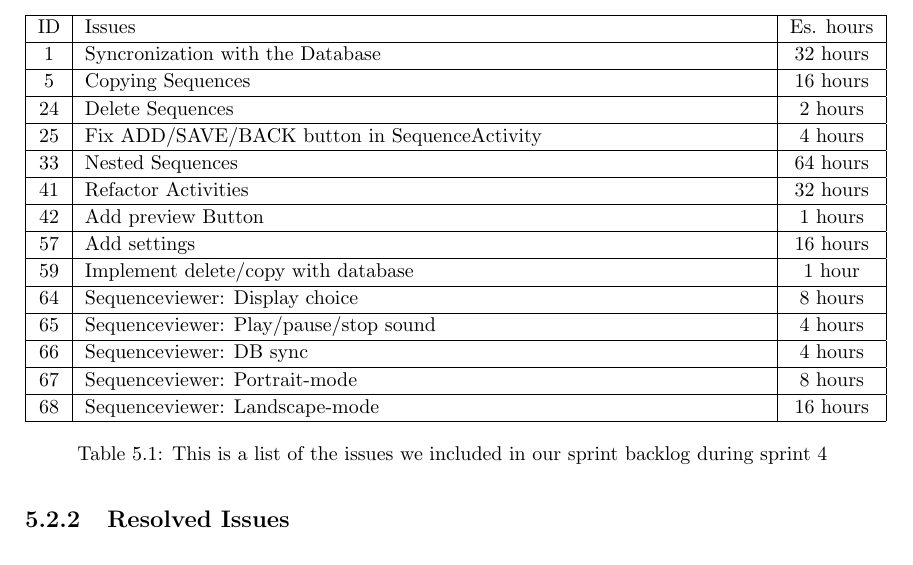
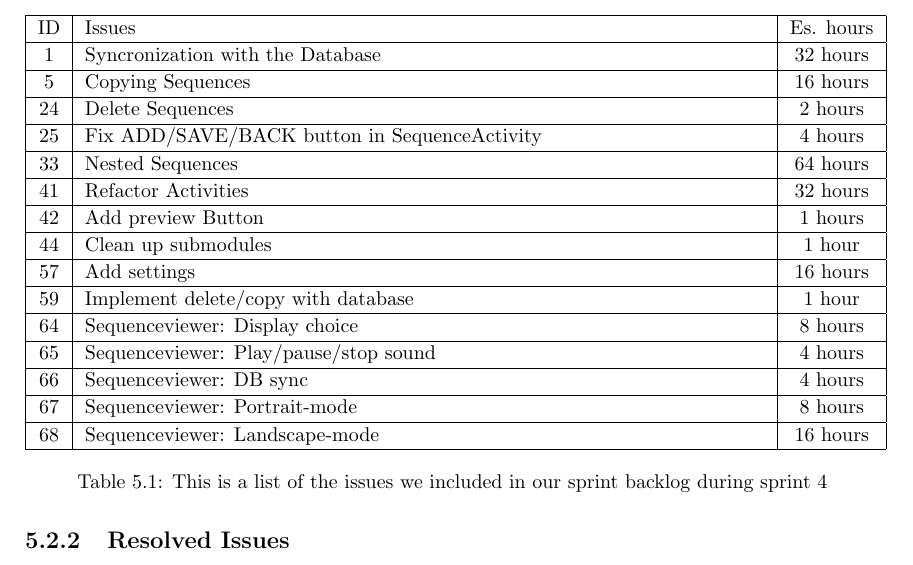
Before and after one commit to commentatorboy/sw607f14, a LaTeX thesis (Report/Report.tex, which reads Report/Sprints/Sprint4/SprintOverview/SprintBacklog.tex): part of page 32 of 68, cut so that both start at the same text. Compiled offline with pdfLaTeX.

```diff
--- a/Report/Sprints/Sprint4/SprintOverview/SprintBacklog.tex
+++ b/Report/Sprints/Sprint4/SprintOverview/SprintBacklog.tex
@@ -9,6 +9,7 @@
 	33	& 	Nested Sequences		&	64 hours  \\\hline
 	41	& 	Refactor Activities		&	32 hours  \\\hline
 	42	&	Add preview Button		&	1 hours	  \\\hline
+	44	&	Clean up submodules &	1 hour	\\\hline
 	57  &	Add settings			&	16 hours	\\\hline
 	59  &	Implement delete/copy with database	&	1 hour \\\hline
 	64	& 	Sequenceviewer: Display choice		&	8 hours  \\\hline
```
